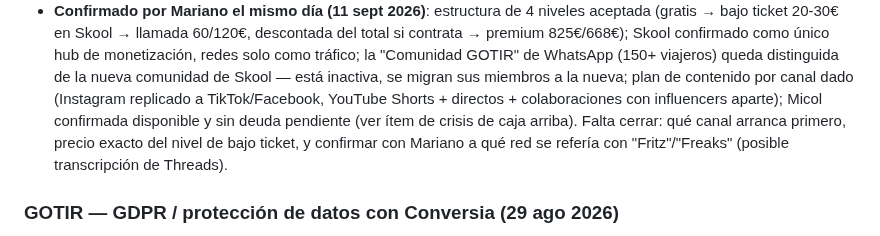
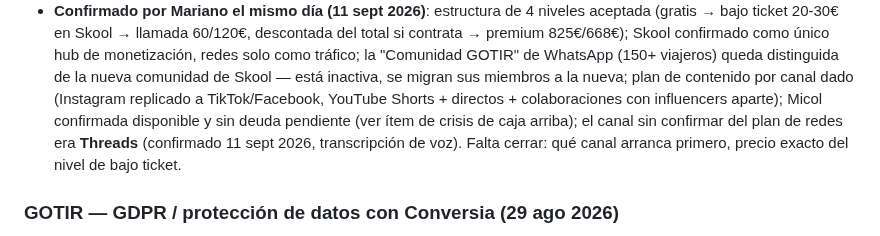
Before and after one commit to infogotir-cyber/ui-ux-skill, a Markdown page: mariano-os/pendientes-activos.md, the part around the change. GitHub-like rendering.

Commit message:
docs(marketing): confirma Threads como el canal social pendiente de identificar
Co-Authored-By: Claude Sonnet 5 <noreply@anthropic.com>
Claude-Session: https://claude.ai/code/session_01Bow5YbwaecCKiNhDR9vvNU

```diff
--- a/mariano-os/pendientes-activos.md
+++ b/mariano-os/pendientes-activos.md
@@ -228,9 +228,9 @@ automatización, significaría menos margen por venta mientras todo el trabajo l
   "Comunidad GOTIR" de WhatsApp (150+ viajeros) queda distinguida de la nueva comunidad de Skool —
   está inactiva, se migran sus miembros a la nueva; plan de contenido por canal dado (Instagram
   replicado a TikTok/Facebook, YouTube Shorts + directos + colaboraciones con influencers aparte);
-  Micol confirmada disponible y sin deuda pendiente (ver ítem de crisis de caja arriba). Falta
-  cerrar: qué canal arranca primero, precio exacto del nivel de bajo ticket, y confirmar con
-  Mariano a qué red se refería con "Fritz"/"Freaks" (posible transcripción de Threads).
+  Micol confirmada disponible y sin deuda pendiente (ver ítem de crisis de caja arriba); el canal
+  sin confirmar del plan de redes era **Threads** (confirmado 11 sept 2026, transcripción de voz).
+  Falta cerrar: qué canal arranca primero, precio exacto del nivel de bajo ticket.
 
 ### GOTIR — GDPR / protección de datos con Conversia (29 ago 2026)
 
```
Also changed, not shown: 1 other file.
